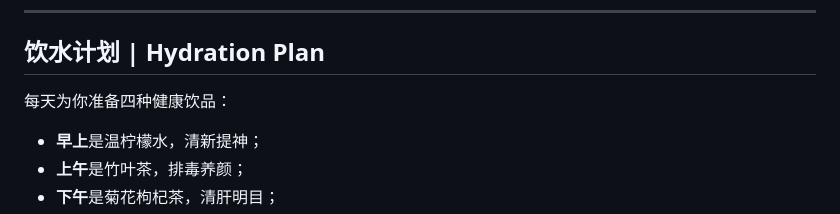
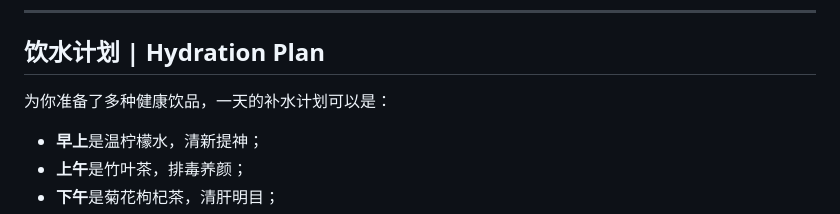
Before and after one commit to MintyTech/WLB, a Markdown page: README.md, the part around the change. Drawn GitHub-style.

```diff
--- a/README.md
+++ b/README.md
@@ -38,7 +38,7 @@ Once a week, I’ll surprise you with a "healthy treat," like avocado toast or l
 ---
 
 ## **饮水计划 | Hydration Plan**
-每天为你准备四种健康饮品：
+为你准备了多种健康饮品，一天的补水计划可以是：
 - **早上**是温柠檬水，清新提神；
 - **上午**是竹叶茶，排毒养颜；
 - **下午**是菊花枸杞茶，清肝明目；
```
